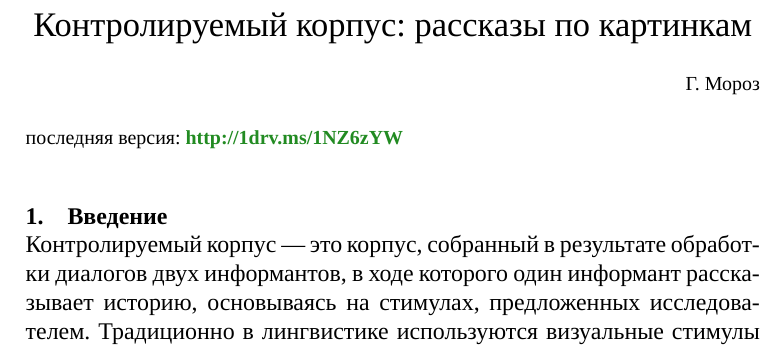
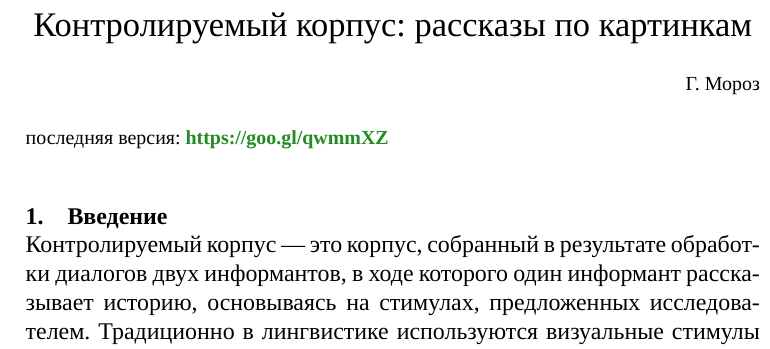
Before and after one commit to agricolamz/adyghe_story_corpus, a LaTeX document (2016_adyghe_expedition_project.tex): part of one column of page 1 of 2, cut so that both start at the same text. Compiled offline with XeLaTeX; a missing font is replaced by an installed copy or a similar font.

Commit message:
links added

```diff
--- a/2016_adyghe_expedition_project.tex
+++ b/2016_adyghe_expedition_project.tex
@@ -5,7 +5,7 @@
 \begin{flushright}
 	{\footnotesize Г. Мороз}
 \end{flushright}
-{\noindent\footnotesize последняя версия: \textbf{\href{http://1drv.ms/1NZ6zYW}{http://1drv.ms/1NZ6zYW}}}
+{\noindent\footnotesize последняя версия: \textbf{\href{https://goo.gl/qwmmXZ}{https://goo.gl/qwmmXZ}}}
 \vspace{5mm}
 \section{Введение}
 \noindent Контролируемый корпус --- это корпус, собранный в результате обработки диалогов двух информантов, в ходе которого один информант рассказывает историю, основываясь на стимулах, предложенных исследователем. Традиционно в лингвистике используются визуальные стимулы (изображения или видео), но, естественно, аналогичным образом можно исследовать кодирование в языке вкусовых, тактильных или звуковых ощущений носителей или даже моделировать языковые поведение в тех или иных ситуациях. Метод контролируемого корпуса позволяет
```
Also changed, not shown: 2016_adyghe_expedition_project.pdf.
